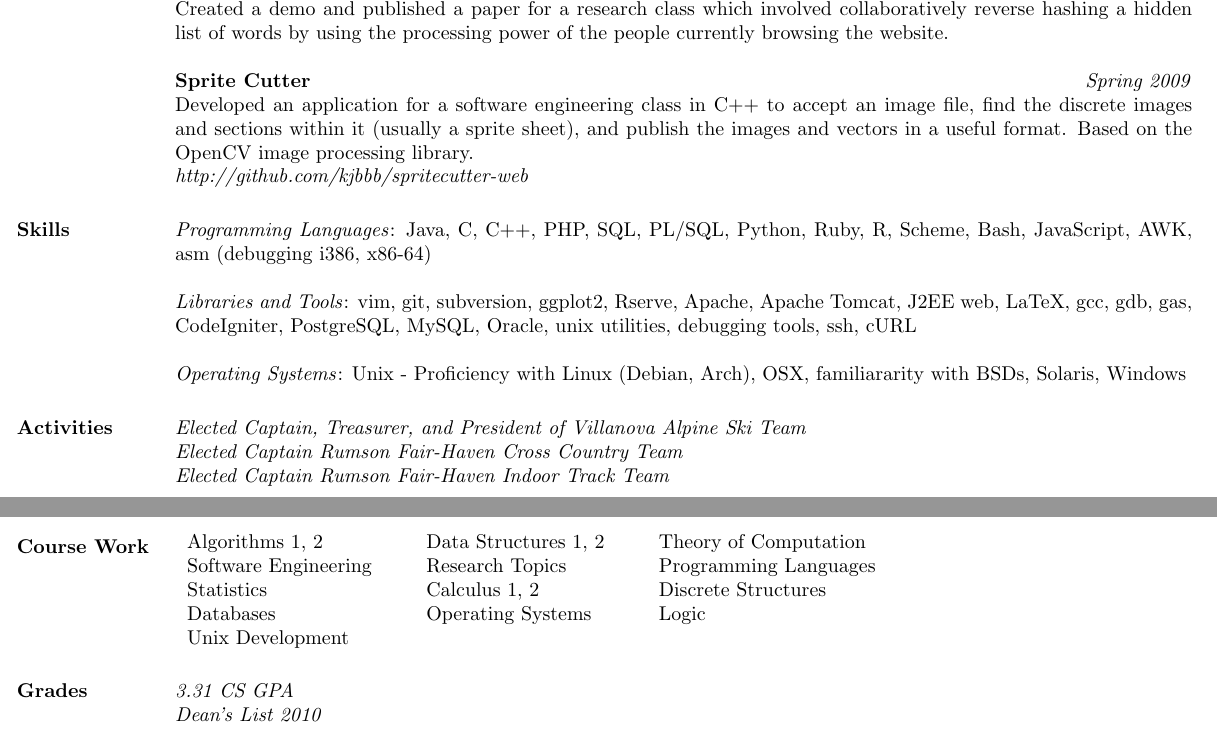
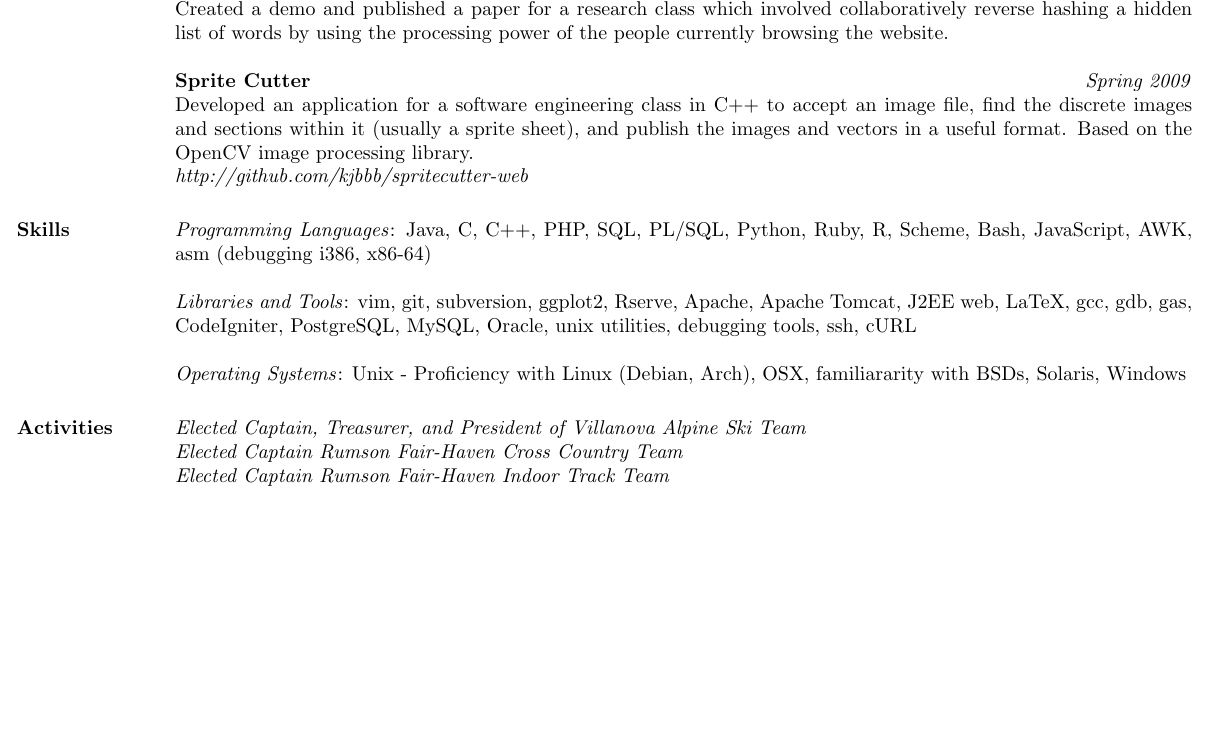
Before and after one commit to kjbbb/resume, a LaTeX CV (kjb_resume.tex): two parts of pages 1 and 2 of 2 before the commit and part of the page after it, the two joined at a grey line, cut so that both start at the same text, the shorter picture padded with empty space. Compiled offline with pdfLaTeX.

Commit message:
removed second page

```diff
--- a/kjb_resume.tex
+++ b/kjb_resume.tex
@@ -168,24 +168,6 @@ familiararity with BSDs, Solaris, Windows
 \emph{Elected Captain Rumson Fair-Haven Cross Country Team} \\
 \emph{Elected Captain Rumson Fair-Haven Indoor Track Team} \\
 \newpage
-%%
-%% Nothing special here, just a normal table
-%%
-
-\section{\textsc{Course Work}}
-  \begin{tabular}{lllll}
-
-  Algorithms 1, 2        & \ \ & Data Structures 1, 2& \ \ & Theory of Computation \\
-  Software Engineering   & \ \ & Research Topics     & \ \ & Programming Languages \\
-  Statistics             & \ \ & Calculus 1, 2       & \ \ & Discrete Structures \\
-  Databases              & \ \ & Operating Systems   & \ \ & Logic \\
-  Unix Development       & \ \ &
-
-  \end{tabular}
-
-\section{\textsc{Grades}}
-\emph{3.31 CS GPA} \\
-\emph{Dean's List 2010}
 
 \end{resume}
 \end{document}
```
Also changed, not shown: kjb_resume.pdf.
